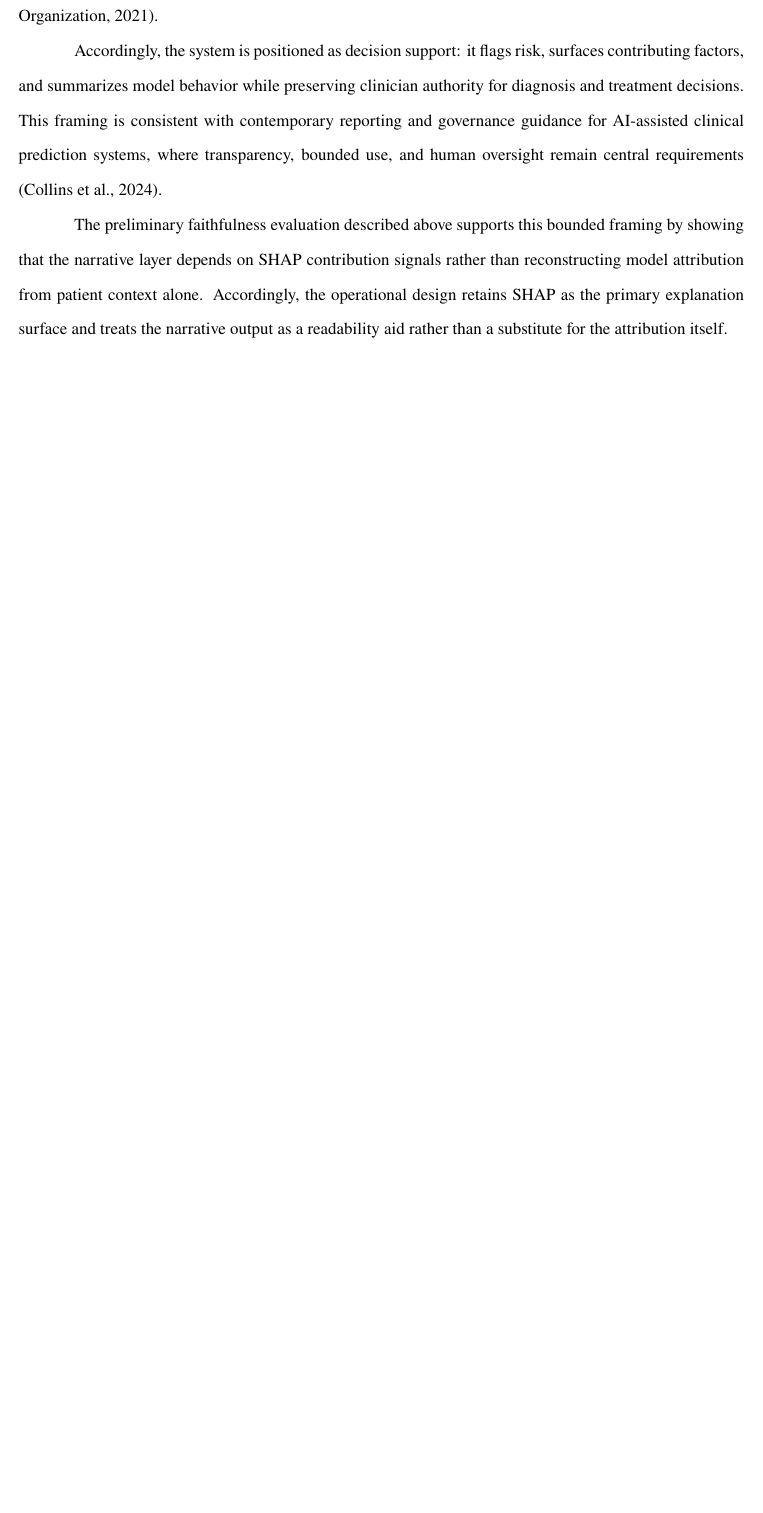
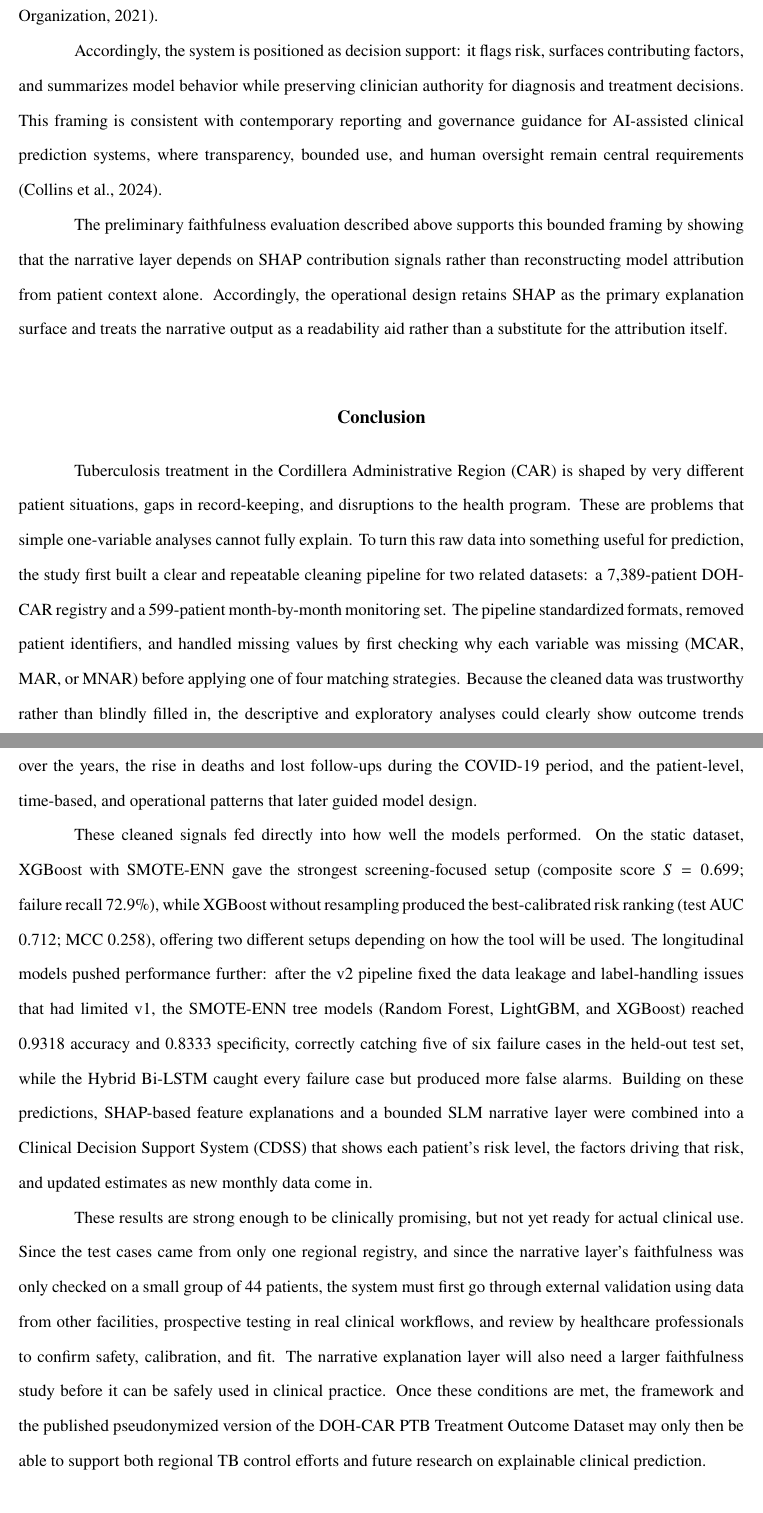
Before and after one commit to VladTemp27/TB-DOTS-CAR-CDSS, a LaTeX thesis (paper/apa/thesis_apa.tex): part of page 74 of 91 before the commit and two parts of pages 74 and 75 of 92 after it, the two joined at a grey line, cut so that both start at the same text, the shorter picture padded with empty space. Compiled offline with pdfLaTeX.

Commit message:
feat(paper): add a conclusion to the end of the r&d section of the paper

```diff
--- a/paper/apa/thesis_apa.tex
+++ b/paper/apa/thesis_apa.tex
@@ -913,6 +913,16 @@ Accordingly, the system is positioned as decision support: it flags risk, surfac
 
 The preliminary faithfulness evaluation described above supports this bounded framing by showing that the narrative layer depends on SHAP contribution signals rather than reconstructing model attribution from patient context alone. Accordingly, the operational design retains SHAP as the primary explanation surface and treats the narrative output as a readability aid rather than a substitute for the attribution itself.
 
+% ======================== CONCLUSION ========================
+\FloatBarrier
+\section{Conclusion}
+
+Tuberculosis treatment in the Cordillera Administrative Region (CAR) is shaped by very different patient situations, gaps in record-keeping, and disruptions to the health program. These are problems that simple one-variable analyses cannot fully explain. To turn this raw data into something useful for prediction, the study first built a clear and repeatable cleaning pipeline for two related datasets: a 7{,}389-patient DOH-CAR registry and a 599-patient month-by-month monitoring set. The pipeline standardized formats, removed patient identifiers, and handled missing values by first checking why each variable was missing (MCAR, MAR, or MNAR) before applying one of four matching strategies. Because the cleaned data was trustworthy rather than blindly filled in, the descriptive and exploratory analyses could clearly show outcome trends over the years, the rise in deaths and lost follow-ups during the COVID-19 period, and the patient-level, time-based, and operational patterns that later guided model design.
+
+These cleaned signals fed directly into how well the models performed. On the static dataset, XGBoost with SMOTE-ENN gave the strongest screening-focused setup (composite score $S = 0.699$; failure recall 72.9\%), while XGBoost without resampling produced the best-calibrated risk ranking (test AUC 0.712; MCC 0.258), offering two different setups depending on how the tool will be used. The longitudinal models pushed performance further: after the v2 pipeline fixed the data leakage and label-handling issues that had limited v1, the SMOTE-ENN tree models (Random Forest, LightGBM, and XGBoost) reached 0.9318 accuracy and 0.8333 specificity, correctly catching five of six failure cases in the held-out test set, while the Hybrid Bi-LSTM caught every failure case but produced more false alarms. Building on these predictions, SHAP-based feature explanations and a bounded SLM narrative layer were combined into a Clinical Decision Support System (CDSS) that shows each patient's risk level, the factors driving that risk, and updated estimates as new monthly data come in.
+
+These results are strong enough to be clinically promising, but not yet ready for actual clinical use. Since the test cases came from only one regional registry, and since the narrative layer's faithfulness was only checked on a small group of 44 patients, the system must first go through external validation using data from other facilities, prospective testing in real clinical workflows, and review by healthcare professionals to confirm safety, calibration, and fit. The narrative explanation layer will also need a larger faithfulness study before it can be safely used in clinical practice. Once these conditions are met, the framework and the published pseudonymized version of the DOH-CAR PTB Treatment Outcome Dataset may only then be able to support both regional TB control efforts and future research on explainable clinical prediction.
+
 % ======================== ACKNOWLEDGMENTS ========================
 \FloatBarrier
 \section{Acknowledgments}
```
Also changed, not shown: paper/apa/thesis_apa.pdf.
